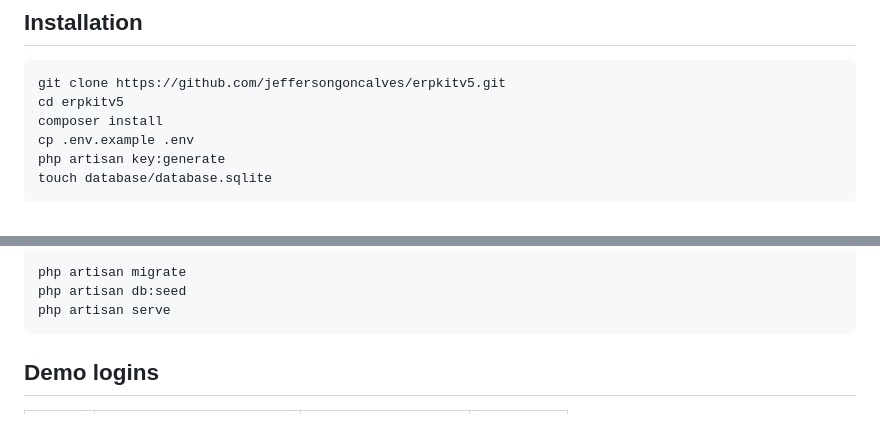
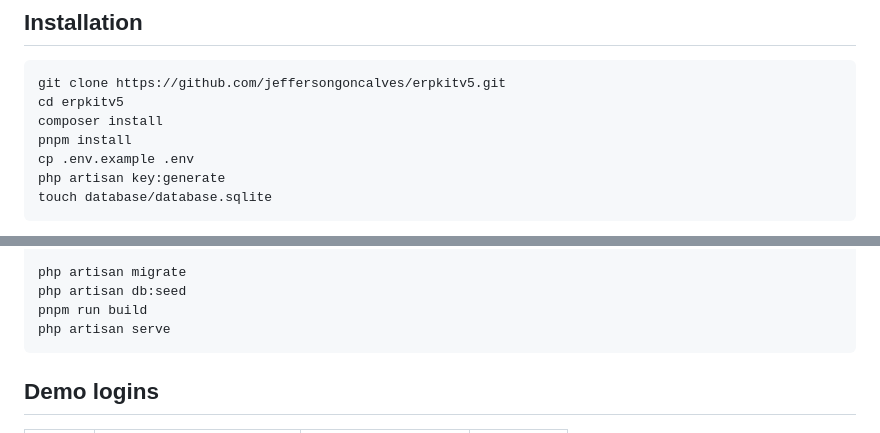
Before and after one commit to jeffersongoncalves/erpkitv5, a Markdown page: README.md, 2 parts joined by grey strips. GitHub-like rendering.

Commit message:
docs: add missing pnpm build step to installation instructions
The manual/scripted installation steps skipped the frontend asset build,
unlike the automated  path -- resulting in unstyled
pages across every panel since Vite/Filament assets were never compiled.

Co-Authored-By: Claude Sonnet 5 <noreply@anthropic.com>

````diff
--- a/README.md
+++ b/README.md
@@ -55,6 +55,7 @@ Each guard has its own password-reset broker.
 git clone https://github.com/jeffersongoncalves/erpkitv5.git
 cd erpkitv5
 composer install
+pnpm install
 cp .env.example .env
 php artisan key:generate
 touch database/database.sqlite
@@ -82,6 +83,7 @@ composer publish-erp
 
 php artisan migrate
 php artisan db:seed
+pnpm run build
 php artisan serve
 ```
 
````
